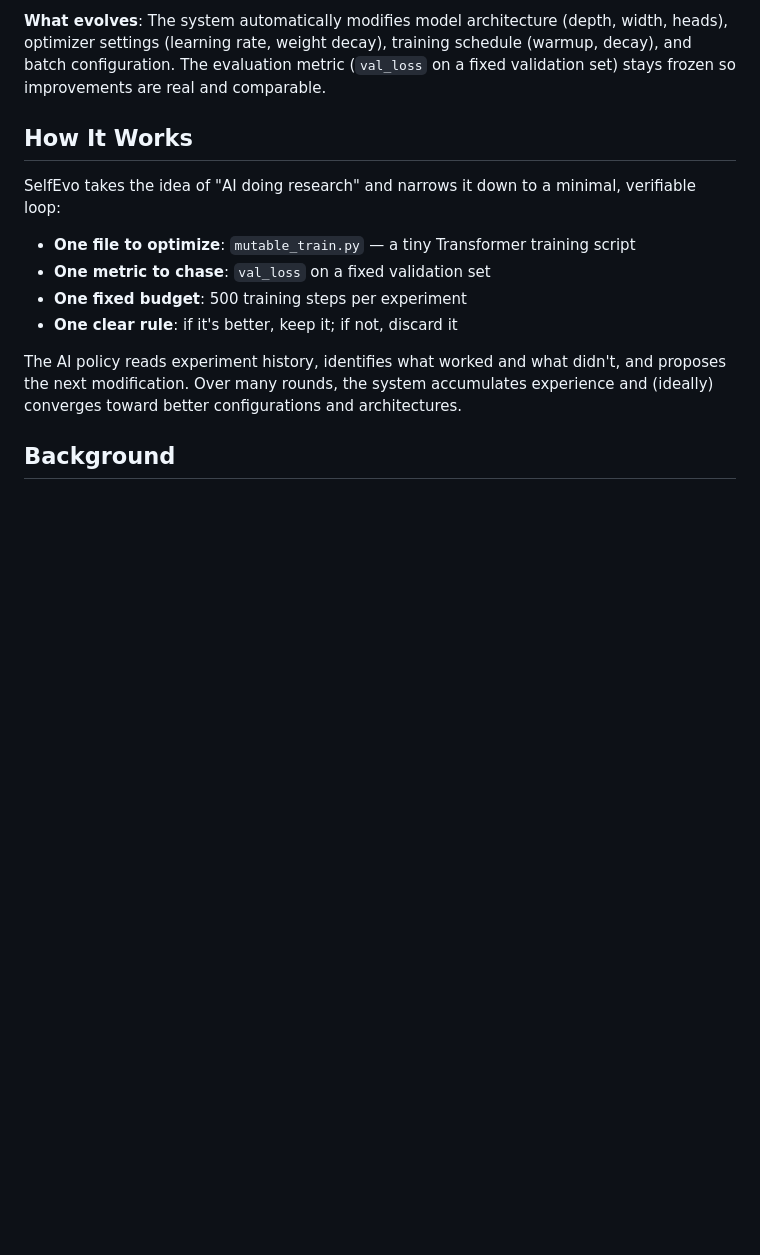
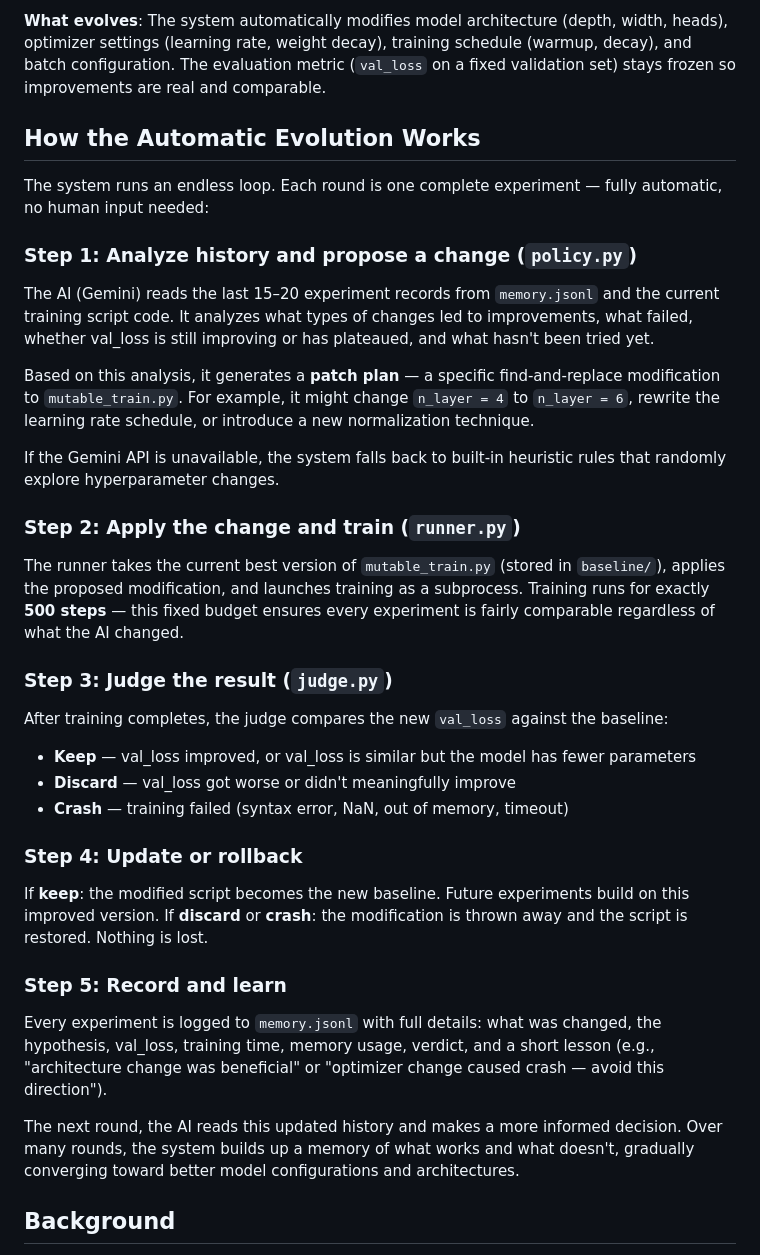
Before and after one commit to tseng71/selfevo, a Markdown page: README.md, the part around the change. Drawn GitHub-style; blank space fills up the shorter version.

Commit message:
Rewrite How It Works section with detailed step-by-step evolution process
Explain each step of the automatic loop: AI analysis, patch generation,
training, judging, rollback, and memory-based learning.

https://claude.ai/code/session_01J5hxnCG3WuMeej52FYdoGg

```diff
--- a/README.md
+++ b/README.md
@@ -112,16 +112,38 @@ The optimization target is a **tiny decoder-only Transformer** — the same arch
 
 **What evolves**: The system automatically modifies model architecture (depth, width, heads), optimizer settings (learning rate, weight decay), training schedule (warmup, decay), and batch configuration. The evaluation metric (`val_loss` on a fixed validation set) stays frozen so improvements are real and comparable.
 
-## How It Works
+## How the Automatic Evolution Works
 
-SelfEvo takes the idea of "AI doing research" and narrows it down to a minimal, verifiable loop:
+The system runs an endless loop. Each round is one complete experiment — fully automatic, no human input needed:
 
-- **One file to optimize**: `mutable_train.py` — a tiny Transformer training script
-- **One metric to chase**: `val_loss` on a fixed validation set
-- **One fixed budget**: 500 training steps per experiment
-- **One clear rule**: if it's better, keep it; if not, discard it
+### Step 1: Analyze history and propose a change (`policy.py`)
 
-The AI policy reads experiment history, identifies what worked and what didn't, and proposes the next modification. Over many rounds, the system accumulates experience and (ideally) converges toward better configurations and architectures.
+The AI (Gemini) reads the last 15–20 experiment records from `memory.jsonl` and the current training script code. It analyzes what types of changes led to improvements, what failed, whether val_loss is still improving or has plateaued, and what hasn't been tried yet.
+
+Based on this analysis, it generates a **patch plan** — a specific find-and-replace modification to `mutable_train.py`. For example, it might change `n_layer = 4` to `n_layer = 6`, rewrite the learning rate schedule, or introduce a new normalization technique.
+
+If the Gemini API is unavailable, the system falls back to built-in heuristic rules that randomly explore hyperparameter changes.
+
+### Step 2: Apply the change and train (`runner.py`)
+
+The runner takes the current best version of `mutable_train.py` (stored in `baseline/`), applies the proposed modification, and launches training as a subprocess. Training runs for exactly **500 steps** — this fixed budget ensures every experiment is fairly comparable regardless of what the AI changed.
+
+### Step 3: Judge the result (`judge.py`)
+
+After training completes, the judge compares the new `val_loss` against the baseline:
+- **Keep** — val_loss improved, or val_loss is similar but the model has fewer parameters
+- **Discard** — val_loss got worse or didn't meaningfully improve
+- **Crash** — training failed (syntax error, NaN, out of memory, timeout)
+
+### Step 4: Update or rollback
+
+If **keep**: the modified script becomes the new baseline. Future experiments build on this improved version. If **discard** or **crash**: the modification is thrown away and the script is restored. Nothing is lost.
+
+### Step 5: Record and learn
+
+Every experiment is logged to `memory.jsonl` with full details: what was changed, the hypothesis, val_loss, training time, memory usage, verdict, and a short lesson (e.g., "architecture change was beneficial" or "optimizer change caused crash — avoid this direction").
+
+The next round, the AI reads this updated history and makes a more informed decision. Over many rounds, the system builds up a memory of what works and what doesn't, gradually converging toward better model configurations and architectures.
 
 ## Background
 
```
